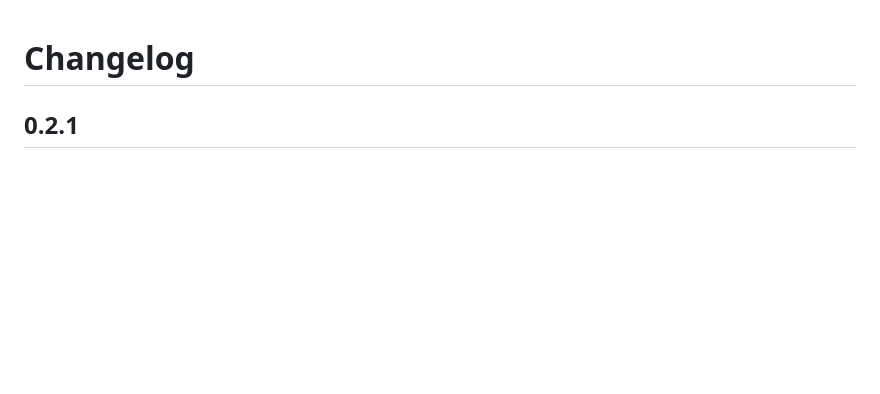
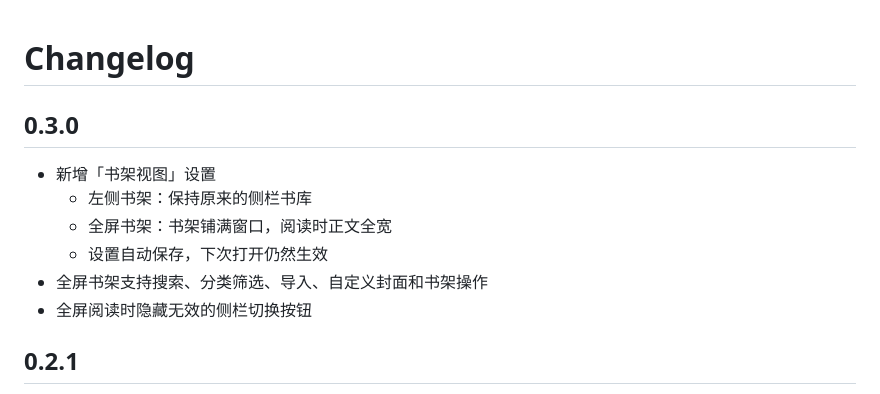
Before and after one commit to Langlijun666/moyue-reader, a Markdown page: CHANGELOG.md, the part around the change. GitHub-like rendering; blank space fills up the shorter version.

```diff
--- a/CHANGELOG.md
+++ b/CHANGELOG.md
@@ -1,4 +1,13 @@
 # Changelog
+
+## 0.3.0
+
+- 新增「书架视图」设置
+  - 左侧书架：保持原来的侧栏书库
+  - 全屏书架：书架铺满窗口，阅读时正文全宽
+  - 设置自动保存，下次打开仍然生效
+- 全屏书架支持搜索、分类筛选、导入、自定义封面和书架操作
+- 全屏阅读时隐藏无效的侧栏切换按钮
 
 ## 0.2.1
 
```
Also changed, not shown: README.md (+14 -4 lines), docs/full-shelf.png (added), docs/settings.png, 12 other files.
